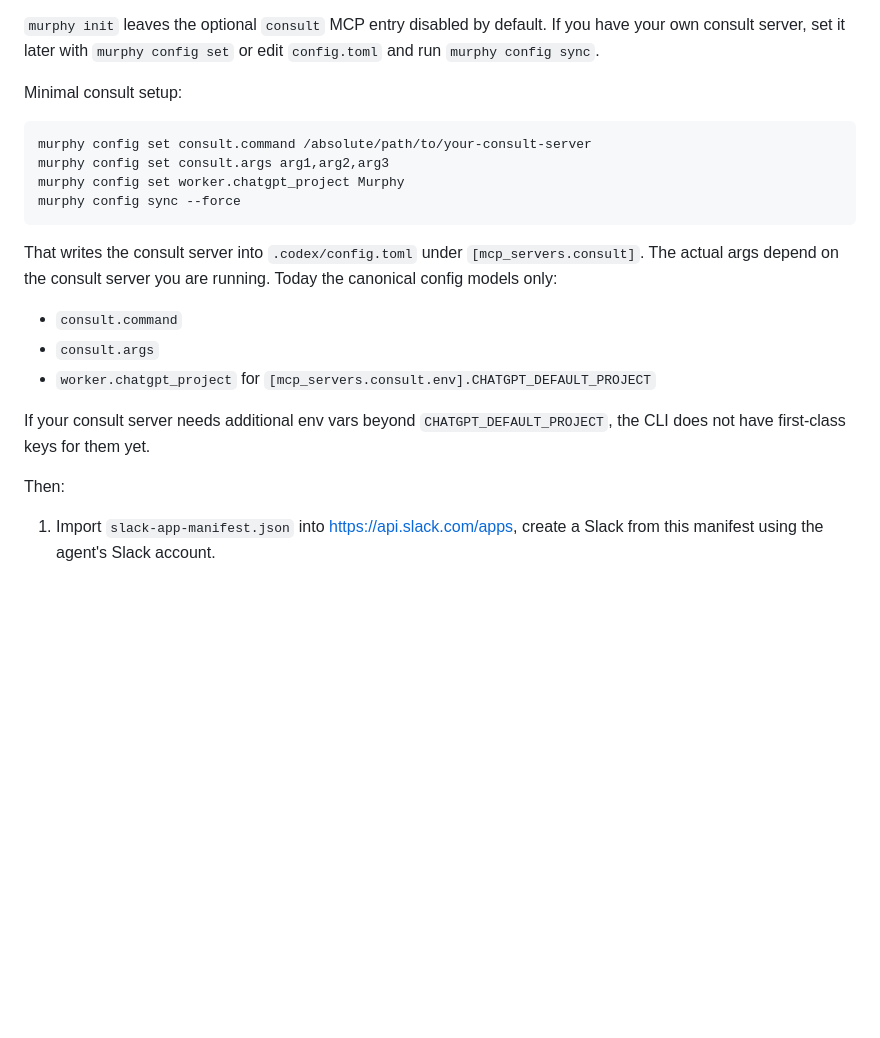
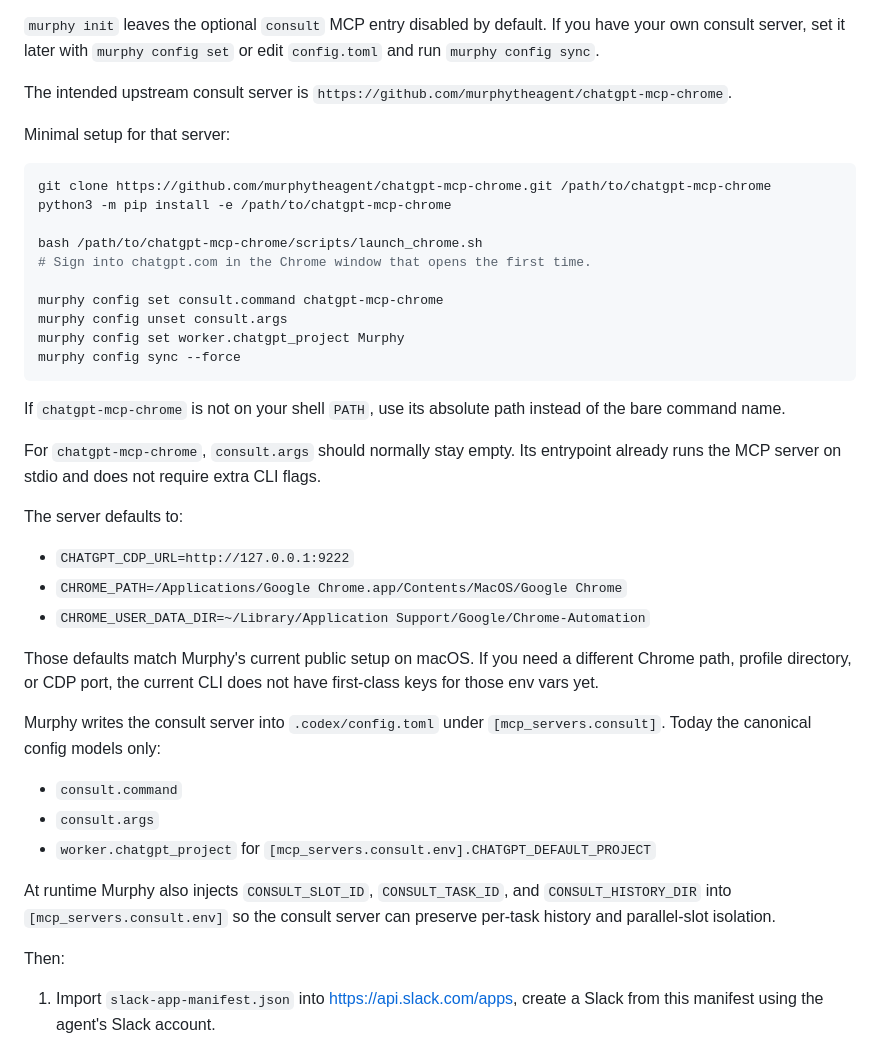
Before and after one commit to Zhi0467/slack-research-agent, a Markdown page: README.md, the part around the change. Rendered like a GitHub page; blank space fills up the shorter version.

Commit message:
document consult MCP setup

````diff
--- a/README.md
+++ b/README.md
@@ -80,25 +80,51 @@ still resolve the shared MCP binaries correctly.
 you have your own consult server, set it later with `murphy config set` or edit
 `config.toml` and run `murphy config sync`.
 
-Minimal consult setup:
+The intended upstream consult server is
+`https://github.com/murphytheagent/chatgpt-mcp-chrome`.
+
+Minimal setup for that server:
 
 ```bash
-murphy config set consult.command /absolute/path/to/your-consult-server
-murphy config set consult.args arg1,arg2,arg3
+git clone https://github.com/murphytheagent/chatgpt-mcp-chrome.git /path/to/chatgpt-mcp-chrome
+python3 -m pip install -e /path/to/chatgpt-mcp-chrome
+
+bash /path/to/chatgpt-mcp-chrome/scripts/launch_chrome.sh
+# Sign into chatgpt.com in the Chrome window that opens the first time.
+
+murphy config set consult.command chatgpt-mcp-chrome
+murphy config unset consult.args
 murphy config set worker.chatgpt_project Murphy
 murphy config sync --force
 ```
 
-That writes the consult server into `.codex/config.toml` under
-`[mcp_servers.consult]`. The actual args depend on the consult server you are
-running. Today the canonical config models only:
+If `chatgpt-mcp-chrome` is not on your shell `PATH`, use its absolute path
+instead of the bare command name.
+
+For `chatgpt-mcp-chrome`, `consult.args` should normally stay empty. Its
+entrypoint already runs the MCP server on stdio and does not require extra CLI
+flags.
+
+The server defaults to:
+
+- `CHATGPT_CDP_URL=http://127.0.0.1:9222`
+- `CHROME_PATH=/Applications/Google Chrome.app/Contents/MacOS/Google Chrome`
+- `CHROME_USER_DATA_DIR=~/Library/Application Support/Google/Chrome-Automation`
+
+Those defaults match Murphy's current public setup on macOS. If you need a
+different Chrome path, profile directory, or CDP port, the current CLI does not
+have first-class keys for those env vars yet.
+
+Murphy writes the consult server into `.codex/config.toml` under
+`[mcp_servers.consult]`. Today the canonical config models only:
 
 - `consult.command`
 - `consult.args`
 - `worker.chatgpt_project` for `[mcp_servers.consult.env].CHATGPT_DEFAULT_PROJECT`
 
-If your consult server needs additional env vars beyond
-`CHATGPT_DEFAULT_PROJECT`, the CLI does not have first-class keys for them yet.
+At runtime Murphy also injects `CONSULT_SLOT_ID`, `CONSULT_TASK_ID`, and
+`CONSULT_HISTORY_DIR` into `[mcp_servers.consult.env]` so the consult server
+can preserve per-task history and parallel-slot isolation.
 
 
 Then:
````
